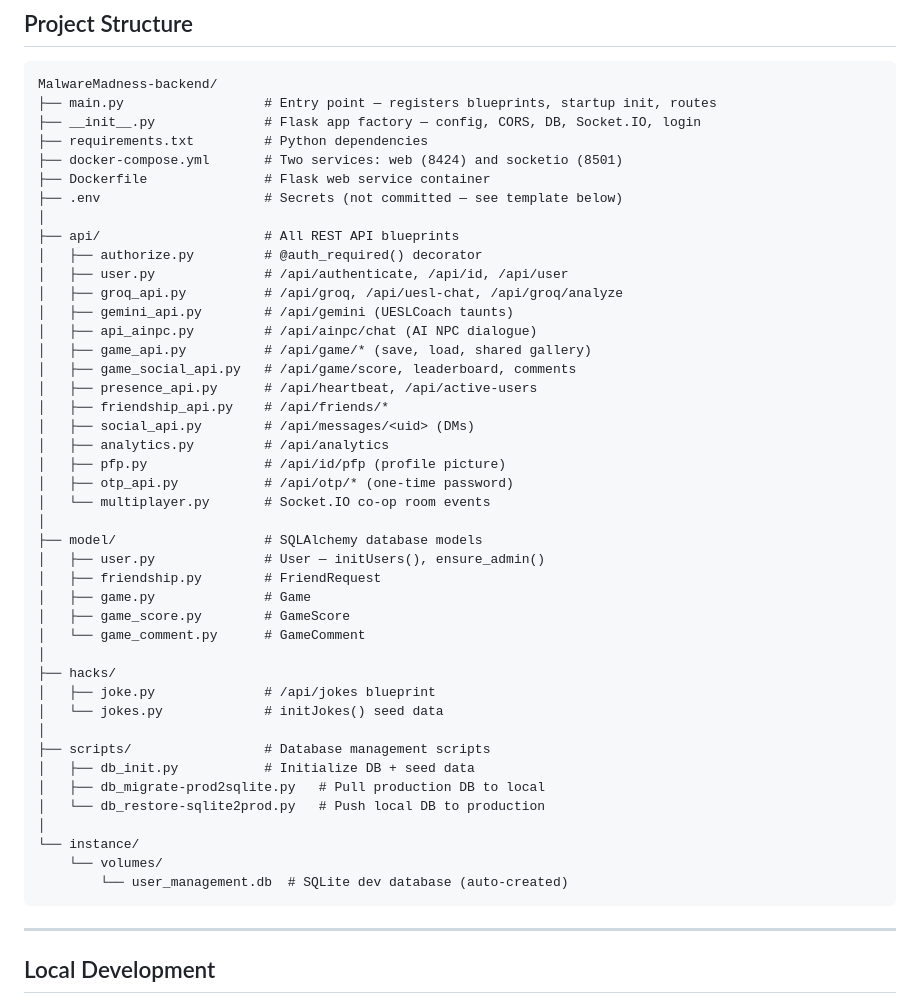
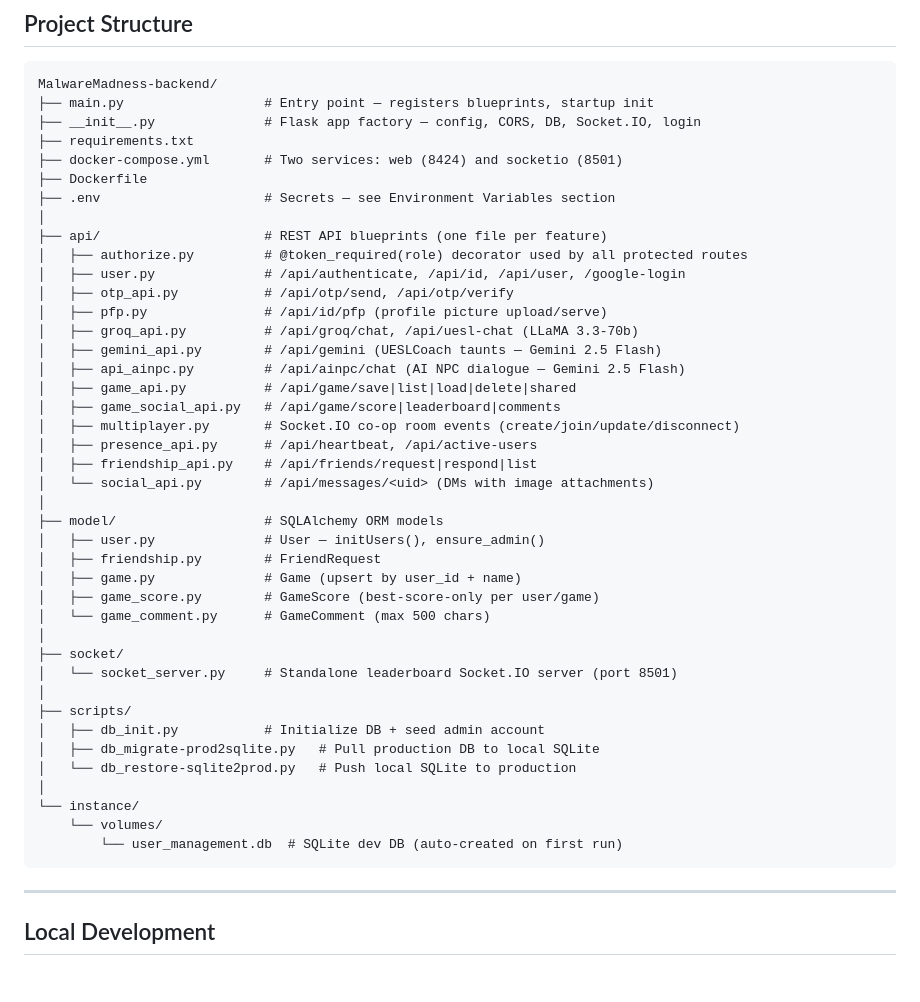
Before and after one commit to RudraBJoshi/DoH-backend, a Markdown page: README.md, the part around the change. Drawn GitHub-style; blank space fills up the shorter version.

Commit message:
Fix project structure — UESL only, accurate file list
Co-Authored-By: Claude Sonnet 4.6 <noreply@anthropic.com>

````diff
--- a/README.md
+++ b/README.md
@@ -116,48 +116,46 @@ See [Environment Variables](#environment-variables) for required `.env` keys.
 
 ```
 MalwareMadness-backend/
-├── main.py                  # Entry point — registers blueprints, startup init, routes
+├── main.py                  # Entry point — registers blueprints, startup init
 ├── __init__.py              # Flask app factory — config, CORS, DB, Socket.IO, login
-├── requirements.txt         # Python dependencies
+├── requirements.txt
 ├── docker-compose.yml       # Two services: web (8424) and socketio (8501)
-├── Dockerfile               # Flask web service container
-├── .env                     # Secrets (not committed — see template below)
+├── Dockerfile
+├── .env                     # Secrets — see Environment Variables section
 │
-├── api/                     # All REST API blueprints
-│   ├── authorize.py         # @auth_required() decorator
-│   ├── user.py              # /api/authenticate, /api/id, /api/user
-│   ├── groq_api.py          # /api/groq, /api/uesl-chat, /api/groq/analyze
-│   ├── gemini_api.py        # /api/gemini (UESLCoach taunts)
-│   ├── api_ainpc.py         # /api/ainpc/chat (AI NPC dialogue)
-│   ├── game_api.py          # /api/game/* (save, load, shared gallery)
-│   ├── game_social_api.py   # /api/game/score, leaderboard, comments
+├── api/                     # REST API blueprints (one file per feature)
+│   ├── authorize.py         # @token_required(role) decorator used by all protected routes
+│   ├── user.py              # /api/authenticate, /api/id, /api/user, /google-login
+│   ├── otp_api.py           # /api/otp/send, /api/otp/verify
+│   ├── pfp.py               # /api/id/pfp (profile picture upload/serve)
+│   ├── groq_api.py          # /api/groq/chat, /api/uesl-chat (LLaMA 3.3-70b)
+│   ├── gemini_api.py        # /api/gemini (UESLCoach taunts — Gemini 2.5 Flash)
+│   ├── api_ainpc.py         # /api/ainpc/chat (AI NPC dialogue — Gemini 2.5 Flash)
+│   ├── game_api.py          # /api/game/save|list|load|delete|shared
+│   ├── game_social_api.py   # /api/game/score|leaderboard|comments
+│   ├── multiplayer.py       # Socket.IO co-op room events (create/join/update/disconnect)
 │   ├── presence_api.py      # /api/heartbeat, /api/active-users
-│   ├── friendship_api.py    # /api/friends/*
-│   ├── social_api.py        # /api/messages/<uid> (DMs)
-│   ├── analytics.py         # /api/analytics
-│   ├── pfp.py               # /api/id/pfp (profile picture)
-│   ├── otp_api.py           # /api/otp/* (one-time password)
-│   └── multiplayer.py       # Socket.IO co-op room events
+│   ├── friendship_api.py    # /api/friends/request|respond|list
+│   └── social_api.py        # /api/messages/<uid> (DMs with image attachments)
 │
-├── model/                   # SQLAlchemy database models
+├── model/                   # SQLAlchemy ORM models
 │   ├── user.py              # User — initUsers(), ensure_admin()
 │   ├── friendship.py        # FriendRequest
-│   ├── game.py              # Game
-│   ├── game_score.py        # GameScore
-│   └── game_comment.py      # GameComment
+│   ├── game.py              # Game (upsert by user_id + name)
+│   ├── game_score.py        # GameScore (best-score-only per user/game)
+│   └── game_comment.py      # GameComment (max 500 chars)
 │
-├── hacks/
-│   ├── joke.py              # /api/jokes blueprint
-│   └── jokes.py             # initJokes() seed data
+├── socket/
+│   └── socket_server.py     # Standalone leaderboard Socket.IO server (port 8501)
 │
-├── scripts/                 # Database management scripts
-│   ├── db_init.py           # Initialize DB + seed data
-│   ├── db_migrate-prod2sqlite.py   # Pull production DB to local
-│   └── db_restore-sqlite2prod.py   # Push local DB to production
+├── scripts/
+│   ├── db_init.py           # Initialize DB + seed admin account
+│   ├── db_migrate-prod2sqlite.py   # Pull production DB to local SQLite
+│   └── db_restore-sqlite2prod.py   # Push local SQLite to production
 │
 └── instance/
     └── volumes/
-        └── user_management.db  # SQLite dev database (auto-created)
+        └── user_management.db  # SQLite dev DB (auto-created on first run)
 ```
 
 ---
````
